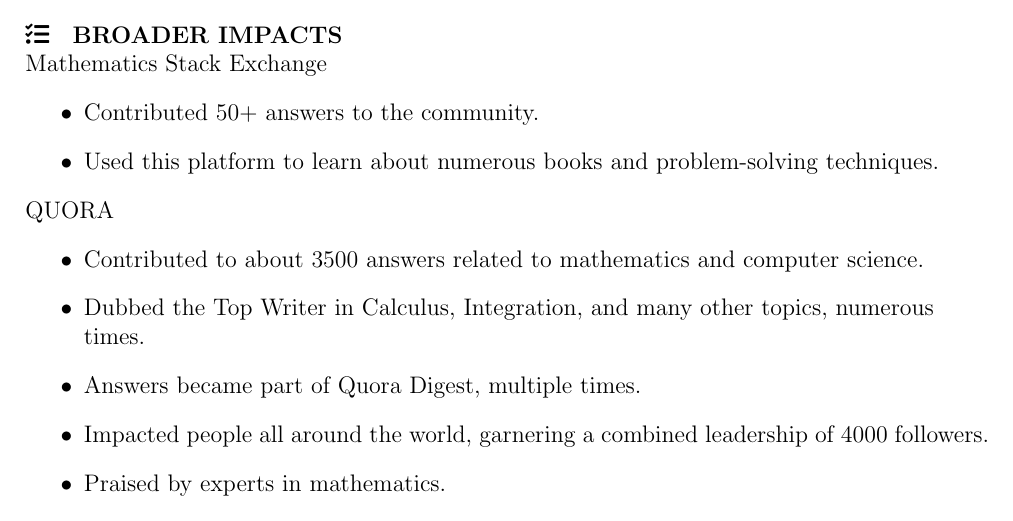
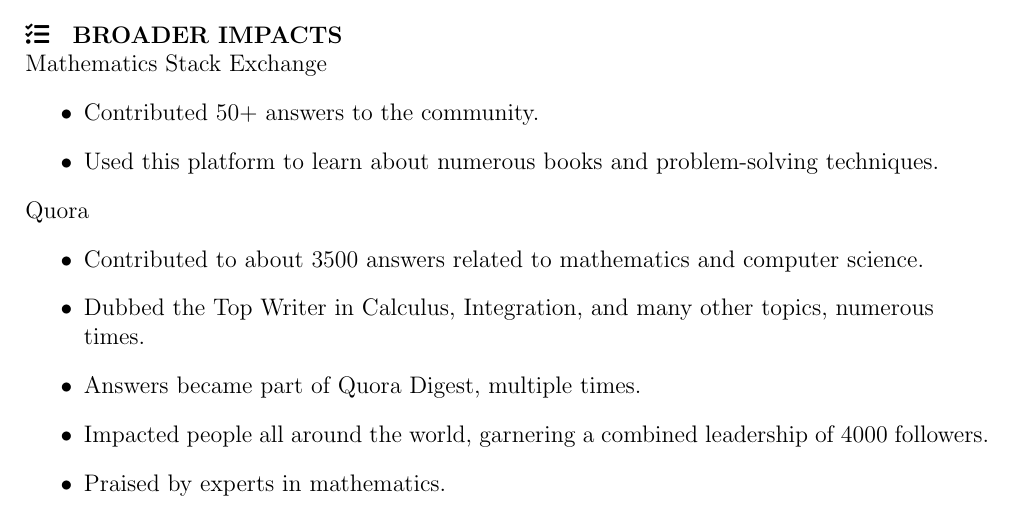
Before and after one commit to awnonbhowmik/Awnon-CV, a LaTeX document (main.tex): part of page 6 of 6, cut so that both start at the same text. Compiled offline with pdfLaTeX.

Commit message:
All done!

```diff
--- a/main.tex
+++ b/main.tex
@@ -310,7 +310,7 @@
     \item Used this platform to learn about numerous books and problem-solving techniques.
 \end{itemize}
 
-QUORA
+Quora
 \begin{itemize}
     \item Contributed to about 3500 answers related to mathematics and computer science.
     \item Dubbed the Top Writer in Calculus, Integration, and many other topics, numerous times.
```
